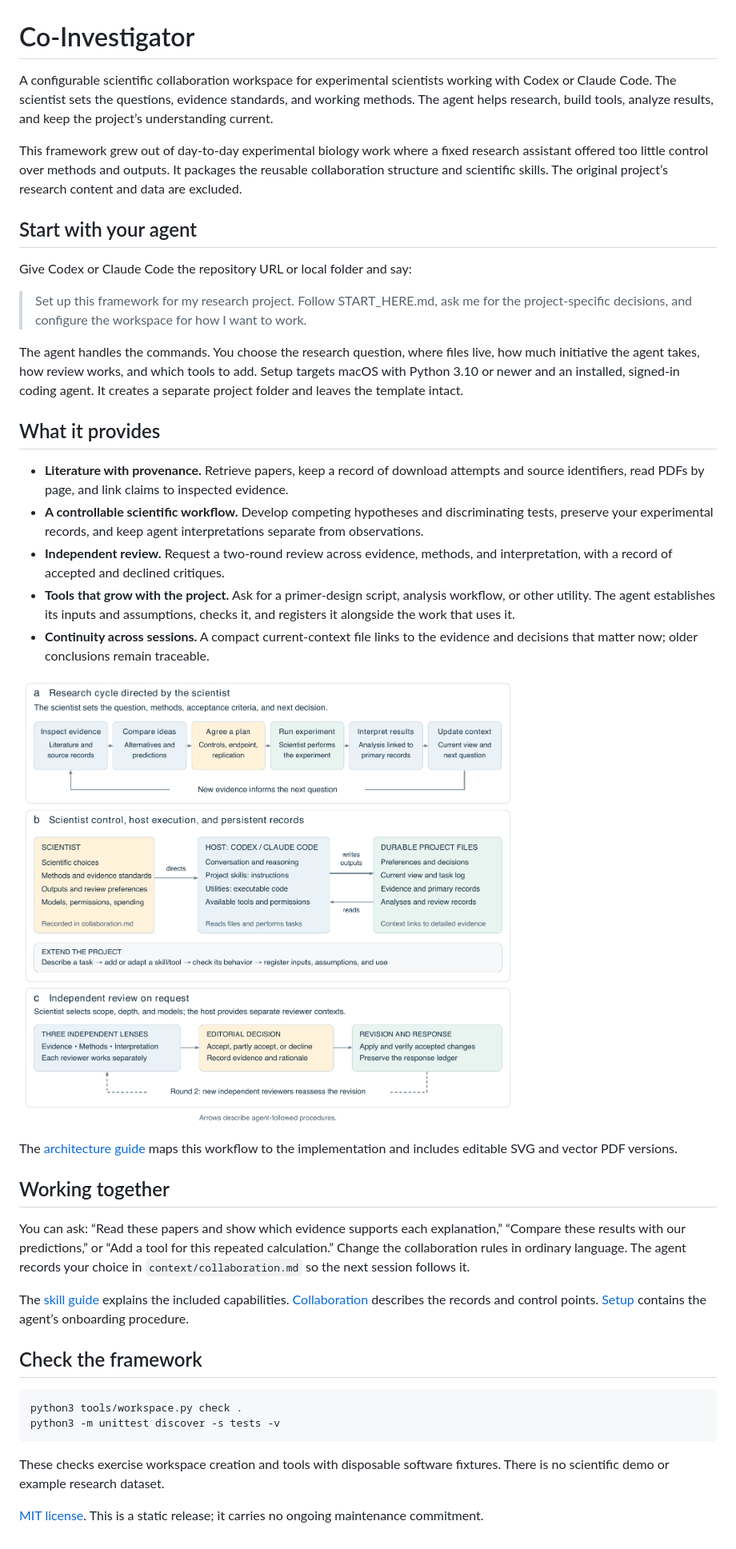
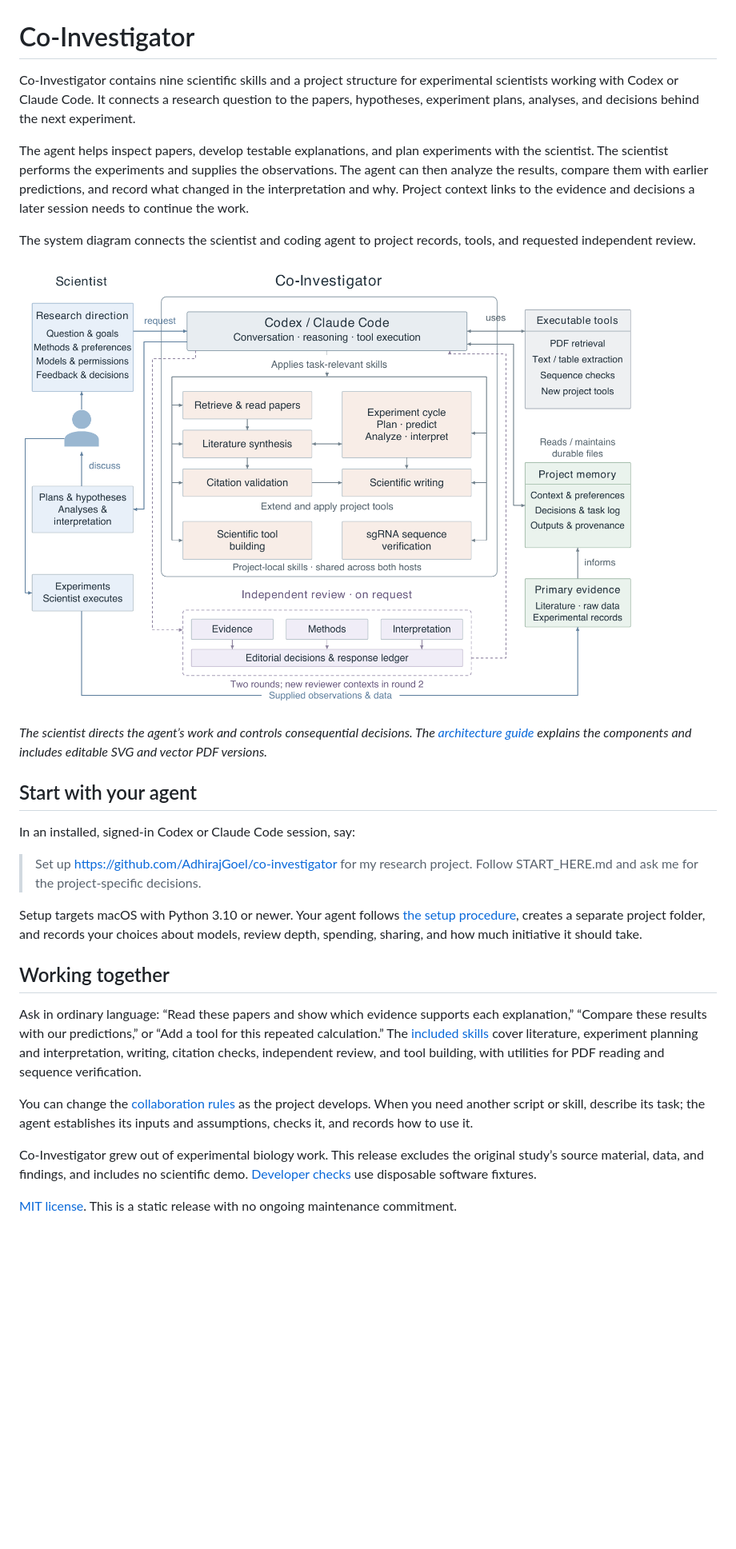
Before and after one commit to AdhirajGoel/co-investigator, a Markdown page: README.md, the part around the change. Shown at 80% size. GitHub-like rendering; pictures changed too: docs/figures/architecture.png; blank space fills up the shorter version.

Commit message:
Explain the research workflow and redraw Co-Investigator system architecture

````diff
--- a/README.md
+++ b/README.md
@@ -1,42 +1,29 @@
 # Co-Investigator
 
-A configurable scientific collaboration workspace for experimental scientists working with Codex or Claude Code. The scientist sets the questions, evidence standards, and working methods. The agent helps research, build tools, analyze results, and keep the project’s understanding current.
+Co-Investigator contains nine scientific skills and a project structure for experimental scientists working with Codex or Claude Code. It connects a research question to the papers, hypotheses, experiment plans, analyses, and decisions behind the next experiment.
 
-This framework grew out of day-to-day experimental biology work where a fixed research assistant offered too little control over methods and outputs. It packages the reusable collaboration structure and scientific skills. The original project’s research content and data are excluded.
+The agent helps inspect papers, develop testable explanations, and plan experiments with the scientist. The scientist performs the experiments and supplies the observations. The agent can then analyze the results, compare them with earlier predictions, and record what changed in the interpretation and why. Project context links to the evidence and decisions a later session needs to continue the work.
+
+The system diagram connects the scientist and coding agent to project records, tools, and requested independent review.
+
+![Co-Investigator: scientist and agent collaboration, persistent project records, and independent review](docs/figures/architecture.png)
+
+*The scientist directs the agent’s work and controls consequential decisions. The [architecture guide](docs/architecture.md) explains the components and includes editable SVG and vector PDF versions.*
 
 ## Start with your agent
 
-Give Codex or Claude Code the repository URL or local folder and say:
+In an installed, signed-in Codex or Claude Code session, say:
 
-> Set up this framework for my research project. Follow START_HERE.md, ask me for the project-specific decisions, and configure the workspace for how I want to work.
+> Set up https://github.com/AdhirajGoel/co-investigator for my research project. Follow START_HERE.md and ask me for the project-specific decisions.
 
-The agent handles the commands. You choose the research question, where files live, how much initiative the agent takes, how review works, and which tools to add. Setup targets macOS with Python 3.10 or newer and an installed, signed-in coding agent. It creates a separate project folder and leaves the template intact.
-
-## What it provides
-
-- **Literature with provenance.** Retrieve papers, keep a record of download attempts and source identifiers, read PDFs by page, and link claims to inspected evidence.
-- **A controllable scientific workflow.** Develop competing hypotheses and discriminating tests, preserve your experimental records, and keep agent interpretations separate from observations.
-- **Independent review.** Request a two-round review across evidence, methods, and interpretation, with a record of accepted and declined critiques.
-- **Tools that grow with the project.** Ask for a primer-design script, analysis workflow, or other utility. The agent establishes its inputs and assumptions, checks it, and registers it alongside the work that uses it.
-- **Continuity across sessions.** A compact current-context file links to the evidence and decisions that matter now; older conclusions remain traceable.
-
-![Scientist-directed research cycle, project records, and independent review](docs/figures/architecture.png)
-
-The [architecture guide](docs/architecture.md) maps this workflow to the implementation and includes editable SVG and vector PDF versions.
+Setup targets macOS with Python 3.10 or newer. Your agent follows [the setup procedure](START_HERE.md), creates a separate project folder, and records your choices about models, review depth, spending, sharing, and how much initiative it should take.
 
 ## Working together
 
-You can ask: “Read these papers and show which evidence supports each explanation,” “Compare these results with our predictions,” or “Add a tool for this repeated calculation.” Change the collaboration rules in ordinary language. The agent records your choice in `context/collaboration.md` so the next session follows it.
+Ask in ordinary language: “Read these papers and show which evidence supports each explanation,” “Compare these results with our predictions,” or “Add a tool for this repeated calculation.” The [included skills](docs/skills.md) cover literature, experiment planning and interpretation, writing, citation checks, independent review, and tool building, with utilities for PDF reading and sequence verification.
 
-The [skill guide](docs/skills.md) explains the included capabilities. [Collaboration](docs/collaboration.md) describes the records and control points. [Setup](START_HERE.md) contains the agent’s onboarding procedure.
+You can change the [collaboration rules](docs/collaboration.md) as the project develops. When you need another script or skill, describe its task; the agent establishes its inputs and assumptions, checks it, and records how to use it.
 
-## Check the framework
+Co-Investigator grew out of experimental biology work. This release excludes the original study’s source material, data, and findings, and includes no scientific demo. [Developer checks](docs/development.md) use disposable software fixtures.
 
-```sh
-python3 tools/workspace.py check .
-python3 -m unittest discover -s tests -v
-```
-
-These checks exercise workspace creation and tools with disposable software fixtures. There is no scientific demo or example research dataset.
-
-[MIT license](LICENSE). This is a static release; it carries no ongoing maintenance commitment.
+[MIT license](LICENSE). This is a static release with no ongoing maintenance commitment.
````
Also changed, not shown: docs/architecture.md (+2 -2 lines), docs/development.md (added, +14 -0 lines), docs/figures/README.md (+1 -1 lines), 3 other files.
